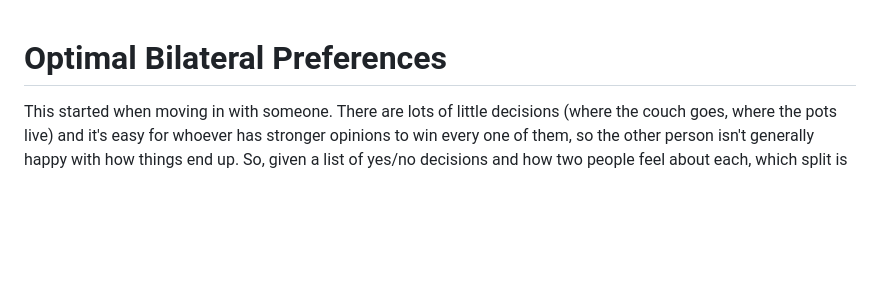
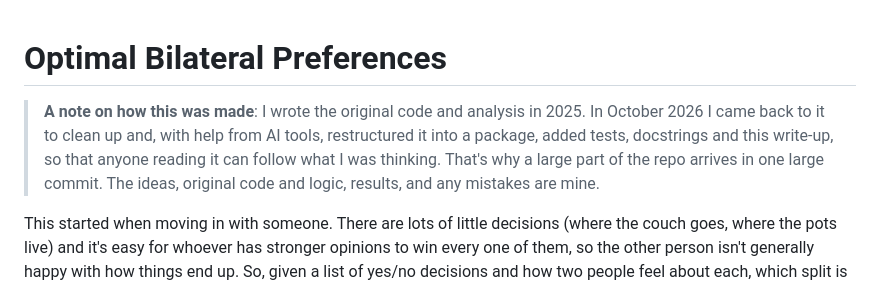
Before and after one commit to dbruwel/optimal-bilateral-preferences, a Markdown page: README.md, the part around the change. GitHub-like rendering; blank space fills up the shorter version.

Commit message:
docs: AI statement

```diff
--- a/README.md
+++ b/README.md
@@ -1,4 +1,6 @@
 # Optimal Bilateral Preferences
+
+> **A note on how this was made**: I wrote the original code and analysis in 2025. In October 2026 I came back to it to clean up and, with help from AI tools, restructured it into a package, added tests, docstrings and this write-up, so that anyone reading it can follow what I was thinking. That's why a large part of the repo arrives in one large commit. The ideas, original code and logic, results, and any mistakes are mine.
 
 This started when moving in with someone. There are lots of little decisions (where the couch goes, where the pots live) and it's easy for whoever has stronger opinions to win every one of them, so the other person isn't generally happy with how things end up. So, given a list of yes/no decisions and how two people feel about each, which split is best for *both* of them?
 
```
